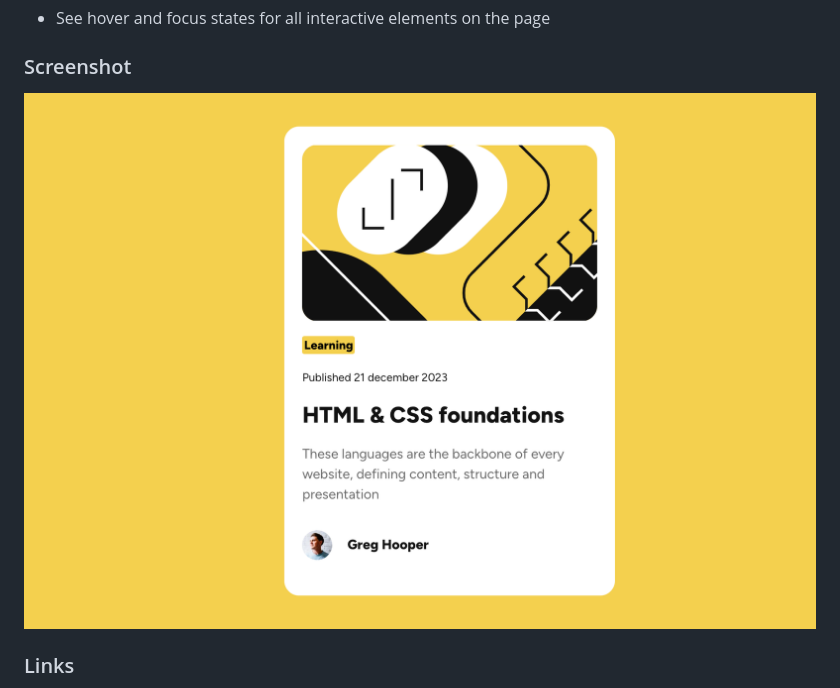
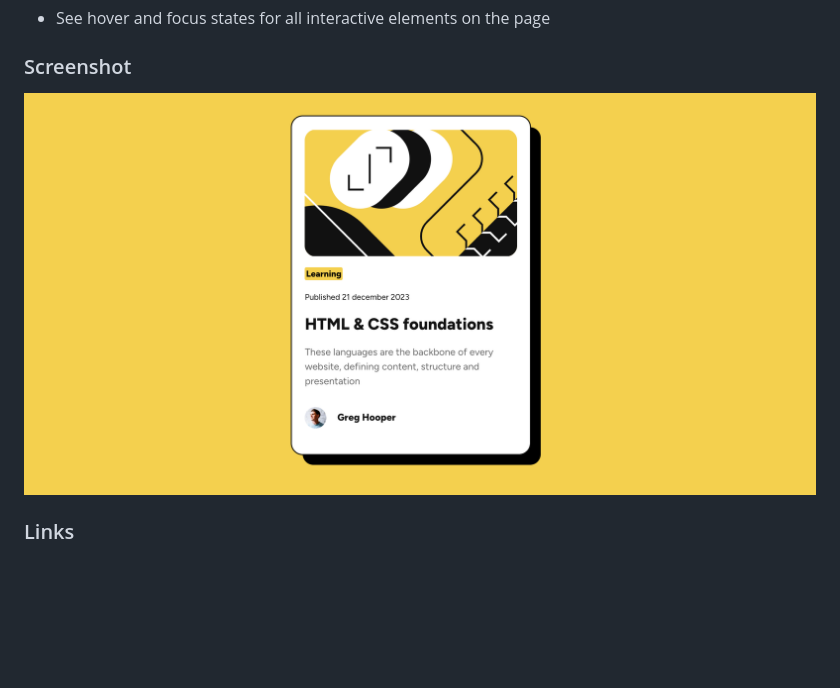
Before and after one commit to clickglue/blog-post, a Markdown page: README.md, the part around the change. GitHub-like rendering; pictures changed too: Screenshot 2024-09-28 at 15.51.14.png (added); blank space fills up the shorter version.

Commit message:
corrected screenshot

```diff
--- a/README.md
+++ b/README.md
@@ -28,7 +28,7 @@ Users should be able to:
 
 ### Screenshot
 
-![](./Screenshot%202024-09-28%20at%2015.23.09.png)
+![](./Screenshot%202024-09-28%20at%2015.51.14.png)
 
 ### Links
 
```
